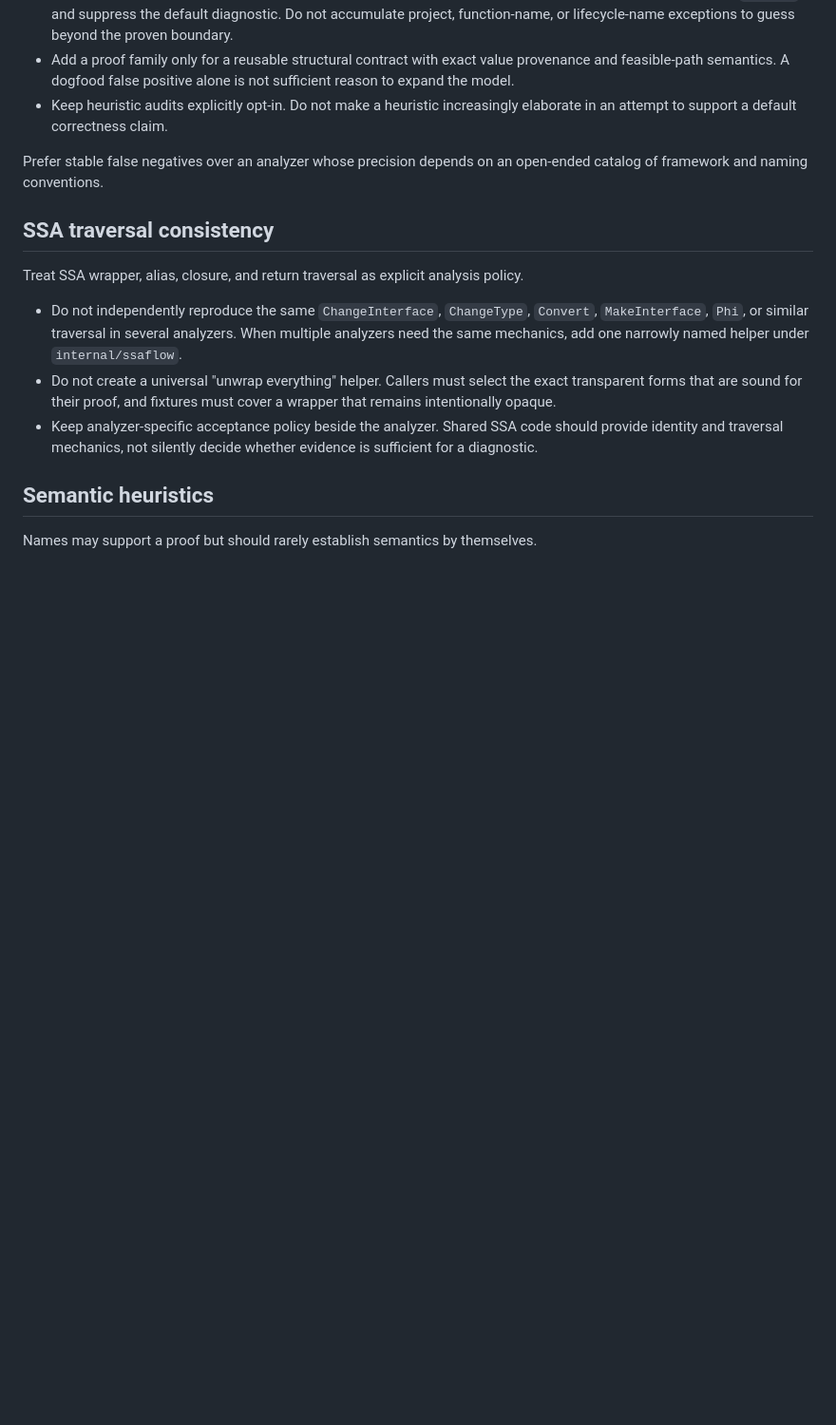
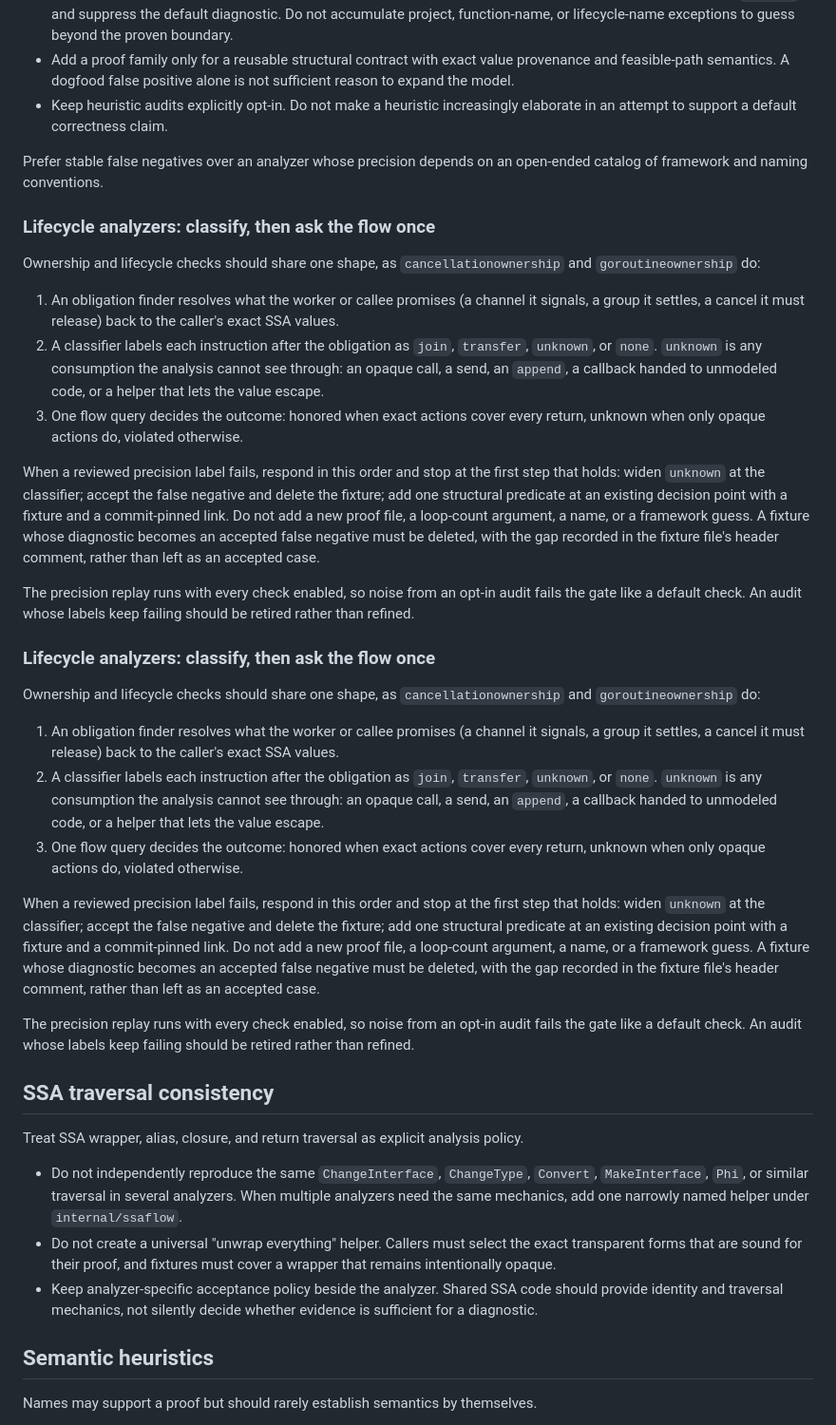
Before and after one commit to kojah/gohawk, a Markdown page: AGENTS.md, the part around the change. Shown at 95% size. Rendered like a GitHub page; blank space fills up the shorter version.

Commit message:
Document the classify-then-flow shape for lifecycle analyzers
Name the structure shared by cancellationownership and goroutineownership,
give the order of responses to a failed precision label, require fixtures
that become accepted false negatives to be deleted rather than left as
accepted cases, and note that opt-in audit noise fails the replay gate.

```diff
--- a/AGENTS.md
+++ b/AGENTS.md
@@ -163,6 +163,62 @@ Keep default proof systems deliberately bounded:
 Prefer stable false negatives over an analyzer whose precision depends on an
 open-ended catalog of framework and naming conventions.
 
+### Lifecycle analyzers: classify, then ask the flow once
+
+Ownership and lifecycle checks should share one shape, as
+`cancellationownership` and `goroutineownership` do:
+
+1. An obligation finder resolves what the worker or callee promises (a
+   channel it signals, a group it settles, a cancel it must release) back to
+   the caller's exact SSA values.
+2. A classifier labels each instruction after the obligation as `join`,
+   `transfer`, `unknown`, or `none`. `unknown` is any consumption the
+   analysis cannot see through: an opaque call, a send, an `append`, a
+   callback handed to unmodeled code, or a helper that lets the value escape.
+3. One flow query decides the outcome: honored when exact actions cover every
+   return, unknown when only opaque actions do, violated otherwise.
+
+When a reviewed precision label fails, respond in this order and stop at the
+first step that holds: widen `unknown` at the classifier; accept the false
+negative and delete the fixture; add one structural predicate at an existing
+decision point with a fixture and a commit-pinned link. Do not add a new
+proof file, a loop-count argument, a name, or a framework guess. A fixture
+whose diagnostic becomes an accepted false negative must be deleted, with the
+gap recorded in the fixture file's header comment, rather than left as an
+accepted case.
+
+The precision replay runs with every check enabled, so noise from an opt-in
+audit fails the gate like a default check. An audit whose labels keep failing
+should be retired rather than refined.
+
+### Lifecycle analyzers: classify, then ask the flow once
+
+Ownership and lifecycle checks should share one shape, as
+`cancellationownership` and `goroutineownership` do:
+
+1. An obligation finder resolves what the worker or callee promises (a
+   channel it signals, a group it settles, a cancel it must release) back to
+   the caller's exact SSA values.
+2. A classifier labels each instruction after the obligation as `join`,
+   `transfer`, `unknown`, or `none`. `unknown` is any consumption the
+   analysis cannot see through: an opaque call, a send, an `append`, a
+   callback handed to unmodeled code, or a helper that lets the value escape.
+3. One flow query decides the outcome: honored when exact actions cover every
+   return, unknown when only opaque actions do, violated otherwise.
+
+When a reviewed precision label fails, respond in this order and stop at the
+first step that holds: widen `unknown` at the classifier; accept the false
+negative and delete the fixture; add one structural predicate at an existing
+decision point with a fixture and a commit-pinned link. Do not add a new
+proof file, a loop-count argument, a name, or a framework guess. A fixture
+whose diagnostic becomes an accepted false negative must be deleted, with the
+gap recorded in the fixture file's header comment, rather than left as an
+accepted case.
+
+The precision replay runs with every check enabled, so noise from an opt-in
+audit fails the gate like a default check. An audit whose labels keep failing
+should be retired rather than refined.
+
 ## SSA traversal consistency
 
 Treat SSA wrapper, alias, closure, and return traversal as explicit analysis
```
